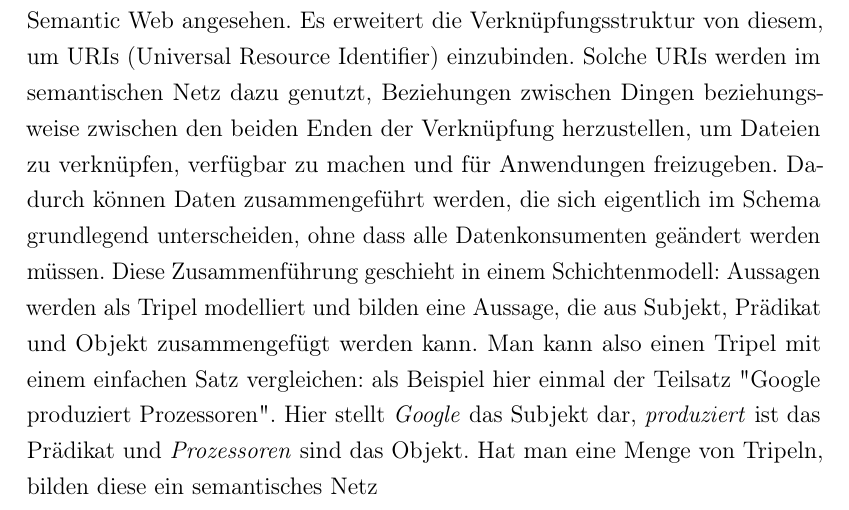
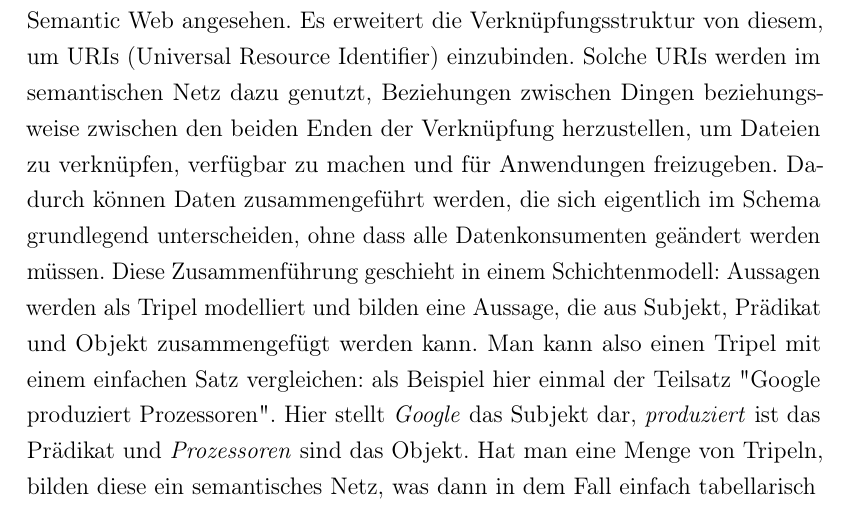
Before and after one commit to cubexy/BeLL, a LaTeX document (bell.tex): part of page 7 of 11, cut so that both start at the same text. Compiled offline with pdfLaTeX.

Commit message:
last changes
something something

```diff
--- a/bell.tex
+++ b/bell.tex
@@ -204,7 +204,7 @@ Beachten Sie, dass die Darstellung für den durchschnittlichen Vorlesungs­höre
 RDF ist ein Standardmodell für den Datenaustausch im Web, welches in den 90er Jahren des letzten Jahrtausends seine Anfänge findet. Im Gegensatz zu HTML und XML ist es in der Lage,
  enthaltene Informationen zu kombinieren und weiter zu verarbeiten, anstatt diese nur korrekt anzuzeigen. Daher wird RDF auch oft als grundlegendes Darstellungsformat für die Entwicklung im Semantic Web angesehen.
 Es erweitert die Verknüpfungsstruktur von diesem, um URIs (Universal Resource Identifier) einzubinden.
-Solche URIs werden im semantischen Netz dazu genutzt, Beziehungen zwischen Dingen beziehungsweise zwischen den beiden Enden der Verknüpfung herzustellen, um Dateien zu verknüpfen, verfügbar zu machen und für Anwendungen freizugeben. Dadurch können Daten zusammengeführt werden, die sich eigentlich im Schema grundlegend unterscheiden, ohne dass alle Datenkonsumenten geändert werden müssen. Diese Zusammenführung geschieht in einem Schichtenmodell: Aussagen werden als Tripel modelliert und bilden eine Aussage, die aus Subjekt, Prädikat und Objekt zusammengefügt werden kann. Man kann also einen Tripel mit einem einfachen Satz vergleichen: als Beispiel hier einmal der Teilsatz "Google produziert Prozessoren". Hier stellt \textit{Google} das Subjekt dar, \textit{produziert} ist das Prädikat und \textit{Prozessoren} sind das Objekt. Hat man eine Menge von Tripeln, bilden diese ein semantisches Netz
+Solche URIs werden im semantischen Netz dazu genutzt, Beziehungen zwischen Dingen beziehungsweise zwischen den beiden Enden der Verknüpfung herzustellen, um Dateien zu verknüpfen, verfügbar zu machen und für Anwendungen freizugeben. Dadurch können Daten zusammengeführt werden, die sich eigentlich im Schema grundlegend unterscheiden, ohne dass alle Datenkonsumenten geändert werden müssen. Diese Zusammenführung geschieht in einem Schichtenmodell: Aussagen werden als Tripel modelliert und bilden eine Aussage, die aus Subjekt, Prädikat und Objekt zusammengefügt werden kann. Man kann also einen Tripel mit einem einfachen Satz vergleichen: als Beispiel hier einmal der Teilsatz "Google produziert Prozessoren". Hier stellt \textit{Google} das Subjekt dar, \textit{produziert} ist das Prädikat und \textit{Prozessoren} sind das Objekt. Hat man eine Menge von Tripeln, bilden diese ein semantisches Netz, was dann in dem Fall einfach tabellarisch
 \section{SPARQL}
 \ac{SPARQL} ist ein recht neuer Standard für die Abfrage von in RDF spezialisierten Informationen sowie für die Darstellung der zugehörigen Resultate. Es basiert auf einfachen RDF-Anfragen in Form von Graphmustern, enthält jedoch auch erweiterte Funktionen für die Konstruktion komplexerer Anfragemuster, die Verwendung zusätzlich hinzufügbarer Filterbedingungen und für die Formatierung der schlussendlichen Ausgabe.
 \section {Ontologien}
```
